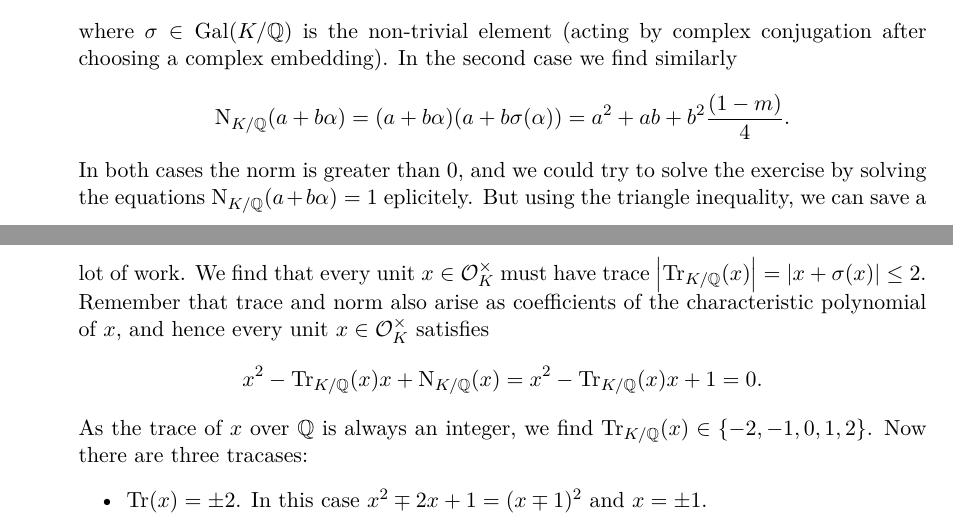
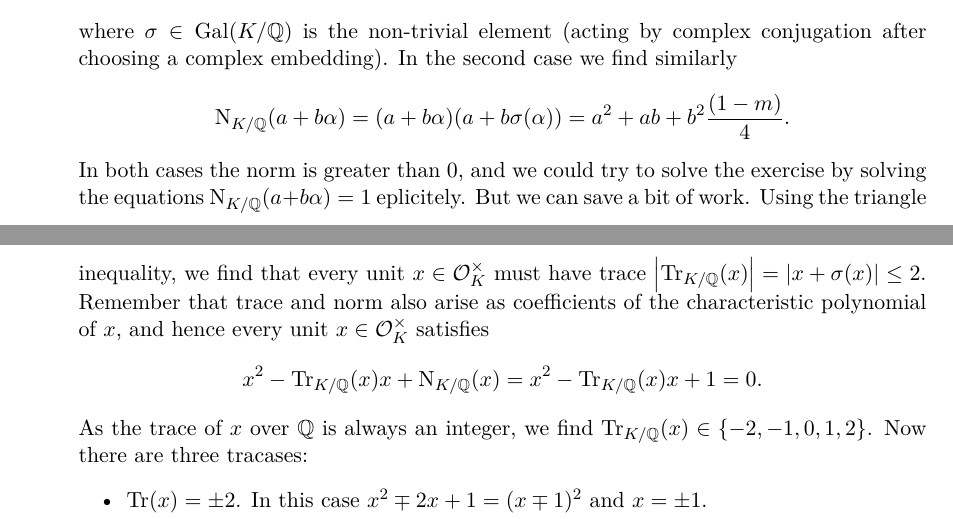
Before and after one commit to mvconsbruch/AlgNT, a LaTeX document (Sheet03/Sheet03.tex): two parts of pages 1 and 2 of 4, joined at a grey line, cut so that both start at the same text. Compiled offline with pdfLaTeX.

Commit message:
minor fix Sheet3

```diff
--- a/Sheet03/Sheet03.tex
+++ b/Sheet03/Sheet03.tex
@@ -70,8 +70,8 @@
         \end{equation*}
         In both cases the norm is greater than $0$, and we could try to solve
         the exercise by solving the equations
-        $\NormKQ(a + b\alpha) = 1$ eplicitely. But using the triangle
-        inequality, we can save a lot of work. We find that every
+        $\NormKQ(a + b\alpha) = 1$ eplicitely. But we can save a bit of work.
+        Using the triangle inequality, we find that every
         unit $x \in \cO_K^\times$ must have trace $\abs{\Tr_{K/\Q}(x)} = \abs{x +
         \sigma(x)} \leq 2$. Remember that trace and norm also arise as coefficients
         of the characteristic polynomial of $x$, and hence every unit
```
Also changed, not shown: Sheet03/Sheet03.pdf.
